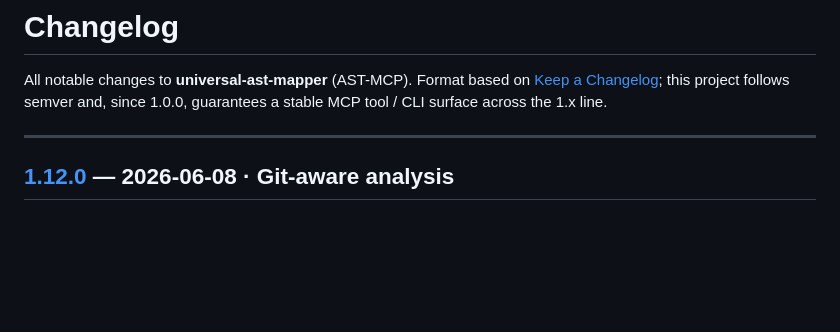
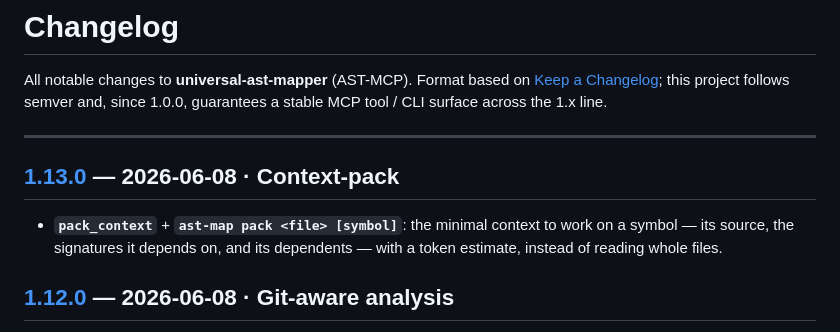
Before and after one commit to 6ixthxense/AST-MCP, a Markdown page: CHANGELOG.md, the part around one of its changes. GitHub-like rendering; blank space fills up the shorter version.

Commit message:
docs: CHANGELOG v1.13.0

```diff
--- a/CHANGELOG.md
+++ b/CHANGELOG.md
@@ -5,6 +5,11 @@ All notable changes to **universal-ast-mapper** (AST-MCP). Format based on
 since 1.0.0, guarantees a stable MCP tool / CLI surface across the 1.x line.
 
 ---
+
+## [1.13.0] — 2026-06-08 · Context-pack
+- **`pack_context`** + **`ast-map pack <file> [symbol]`**: the minimal context to
+  work on a symbol — its source, the signatures it depends on, and its dependents
+  — with a token estimate, instead of reading whole files.
 
 ## [1.12.0] — 2026-06-08 · Git-aware analysis
 - **`ast-map diff [base]`** + **`get_diff`**: changed symbols since a git ref,
```
Also changed, not shown: other parts of CHANGELOG.md (+1 -0 lines).
